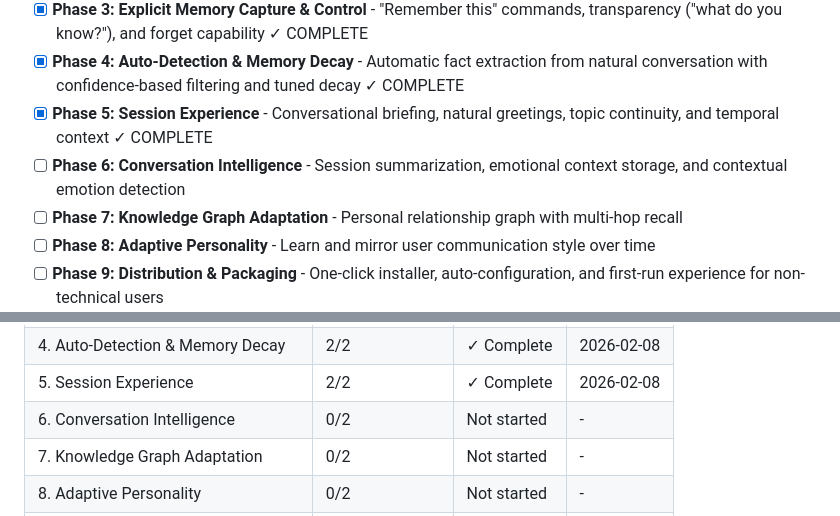
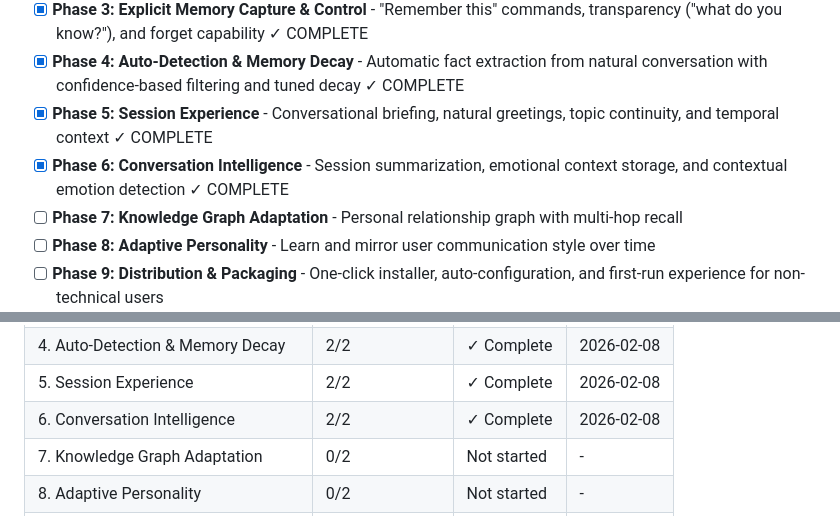
Before and after one commit to DasBluEyedDevil/Daem0n-Chat, a Markdown page: .planning/ROADMAP.md, 2 parts joined by grey strips. GitHub-like rendering.

```diff
--- a/.planning/ROADMAP.md
+++ b/.planning/ROADMAP.md
@@ -17,7 +17,7 @@ Decimal phases appear between their surrounding integers in numeric order.
 - [x] **Phase 3: Explicit Memory Capture & Control** - "Remember this" commands, transparency ("what do you know?"), and forget capability ✓ COMPLETE
 - [x] **Phase 4: Auto-Detection & Memory Decay** - Automatic fact extraction from natural conversation with confidence-based filtering and tuned decay ✓ COMPLETE
 - [x] **Phase 5: Session Experience** - Conversational briefing, natural greetings, topic continuity, and temporal context ✓ COMPLETE
-- [ ] **Phase 6: Conversation Intelligence** - Session summarization, emotional context storage, and contextual emotion detection
+- [x] **Phase 6: Conversation Intelligence** - Session summarization, emotional context storage, and contextual emotion detection ✓ COMPLETE
 - [ ] **Phase 7: Knowledge Graph Adaptation** - Personal relationship graph with multi-hop recall
 - [ ] **Phase 8: Adaptive Personality** - Learn and mirror user communication style over time
 - [ ] **Phase 9: Distribution & Packaging** - One-click installer, auto-configuration, and first-run experience for non-technical users
@@ -173,7 +173,7 @@ Note: Phase 7 (Knowledge Graph) depends on Phase 4, not Phase 6, so it could the
 | 3. Explicit Memory Capture & Control | 2/2 | ✓ Complete | 2026-02-08 |
 | 4. Auto-Detection & Memory Decay | 2/2 | ✓ Complete | 2026-02-08 |
 | 5. Session Experience | 2/2 | ✓ Complete | 2026-02-08 |
-| 6. Conversation Intelligence | 0/2 | Not started | - |
+| 6. Conversation Intelligence | 2/2 | ✓ Complete | 2026-02-08 |
 | 7. Knowledge Graph Adaptation | 0/2 | Not started | - |
 | 8. Adaptive Personality | 0/2 | Not started | - |
 | 9. Distribution & Packaging | 0/3 | Not started | - |
```
Also changed, not shown: other parts of .planning/ROADMAP.md (+2 -2 lines), 1 other file.
